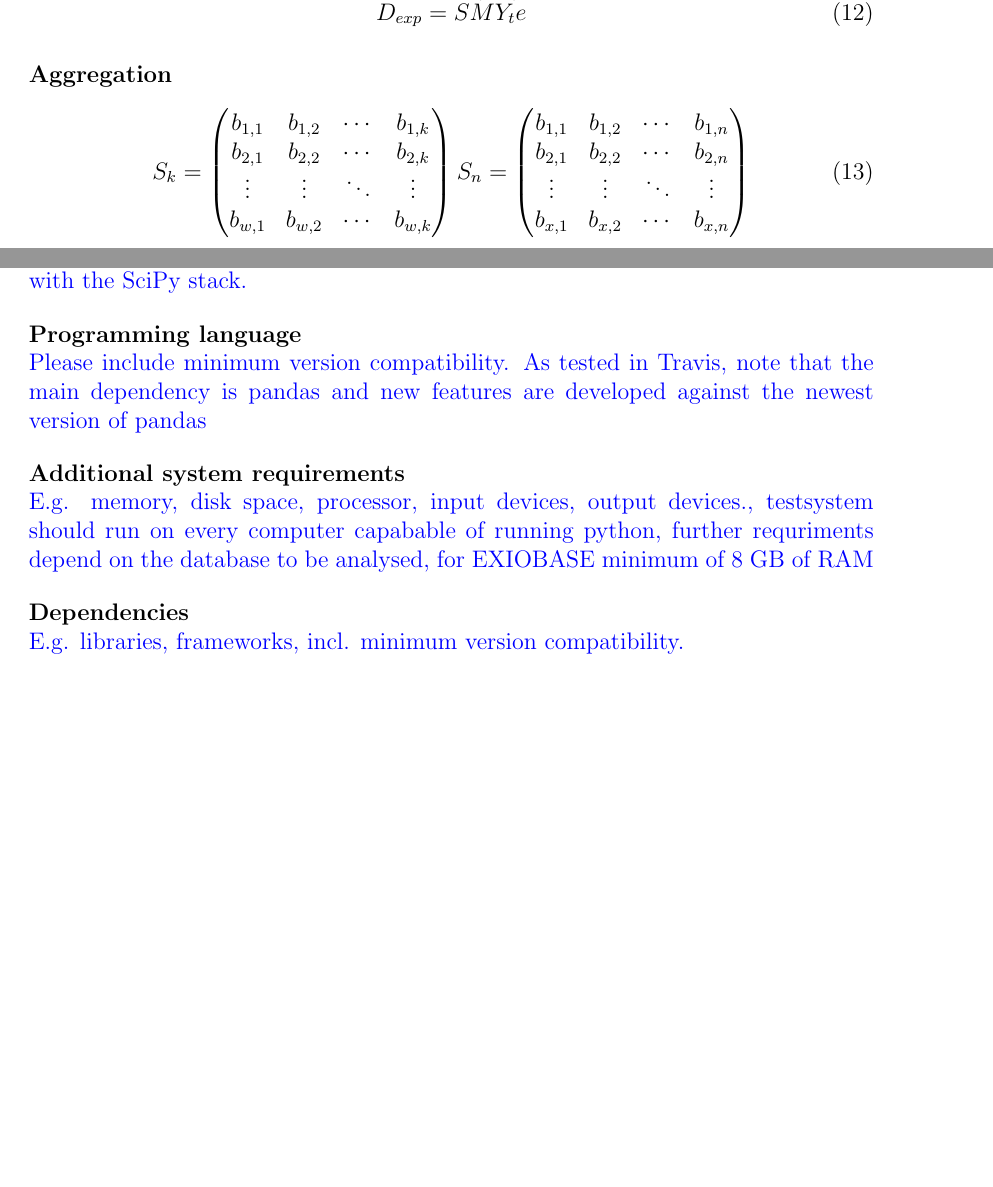
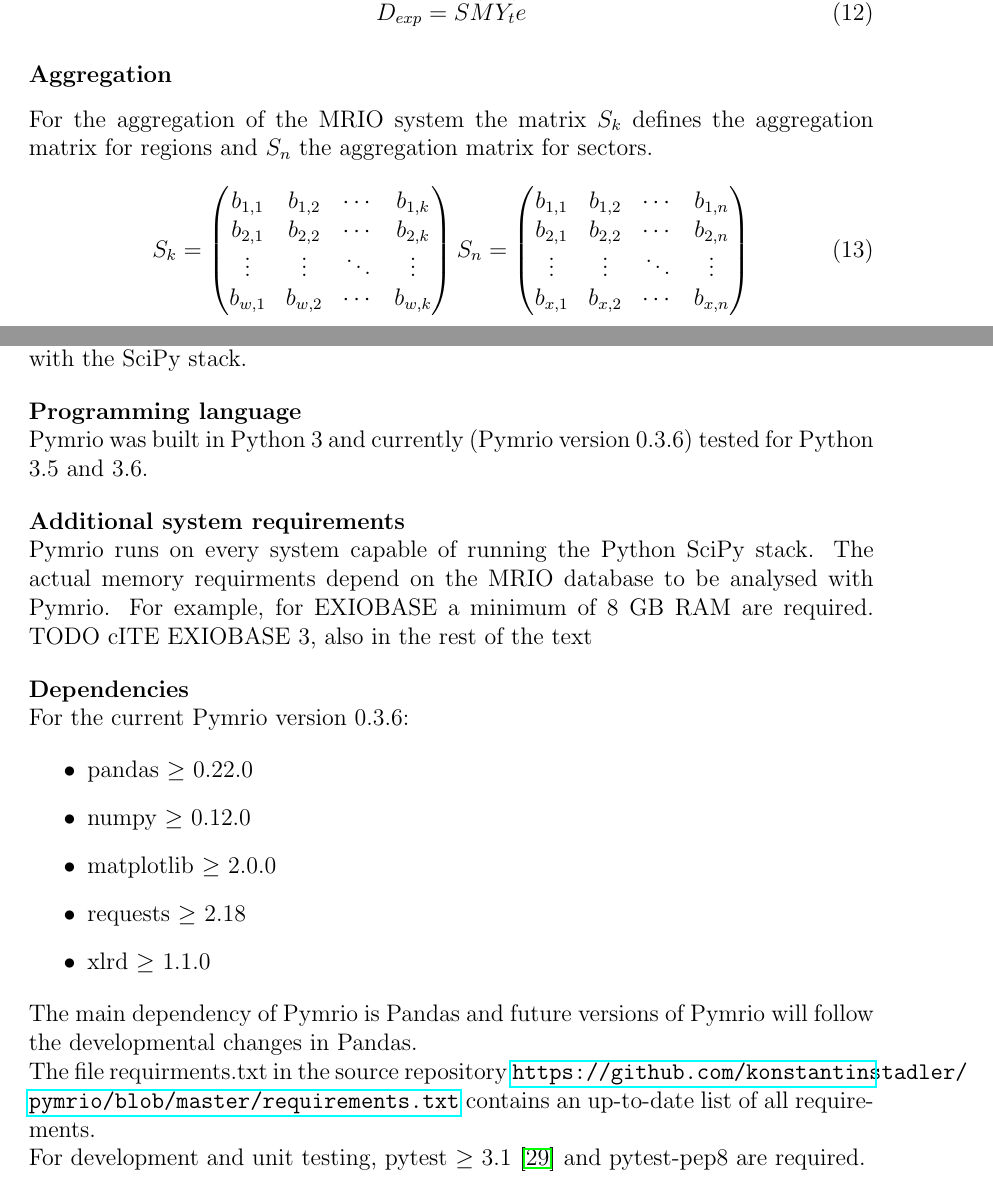
Before and after one commit to konstantinstadler/pymrio_article, a LaTeX document (jors_pymrio.tex): two parts of pages 4 and 11 of 16, joined at a grey line, cut so that both start at the same text, the shorter picture padded with empty space. The pictures show the PDF file jors_pymrio.pdf that the author committed with the source.

Commit message:
started with software details

```diff
--- a/jors_pymrio.tex
+++ b/jors_pymrio.tex
@@ -558,21 +558,36 @@ Contributors to the Pymrio code based are advised to adhere to the testing and c
 \vspace{0.5cm}
 \section*{Operating system}
 
-\textcolor{blue}{GNU/Linux, Mac OSX, Windows and any other operating systems running Python with the SciPy stack.}
+GNU/Linux, Mac OSX, Windows and any other operating systems running Python with the SciPy stack.
 
 \section*{Programming language}
 
-\textcolor{blue}{Please include minimum version compatibility.
-As tested in Travis, note that the main dependency is pandas and new features are developed against the newest version of pandas
-}
+Pymrio was built in Python 3 and currently (Pymrio version 0.3.6) tested for Python 3.5 and 3.6.
+
+
 
 \section*{Additional system requirements}
 
-\textcolor{blue}{E.g. memory, disk space, processor, input devices, output devices., testsystem should run on every computer capabable of running python, further requriments depend on the database to be analysed, for EXIOBASE minimum of 8 GB of RAM}
-
+Pymrio runs on every system capable of running the Python SciPy stack.
+The actual memory requirments depend on the MRIO database to be analysed with Pymrio. For example, for EXIOBASE a minimum of 8 GB RAM are required.
+TODO cITE EXIOBASE 3, also in the rest of the text
 \section*{Dependencies}
 
-\textcolor{blue}{E.g. libraries, frameworks, incl. minimum version compatibility.}
+For the current Pymrio version 0.3.6:
+
+\begin{itemize}
+    \item pandas $\ge$ 0.22.0
+    \item numpy $\ge$ 0.12.0
+    \item matplotlib $\ge$ 2.0.0
+    \item requests $\ge$ 2.18
+    \item xlrd $\ge$ 1.1.0
+\end{itemize}
+
+The main dependency of Pymrio is Pandas and future versions of Pymrio will follow the developmental changes in Pandas.
+
+The file requirments.txt in the source repository \url{https://github.com/konstantinstadler/pymrio/blob/master/requirements.txt} contains an up-to-date list of all requirements.
+
+For development and unit testing, pytest $\ge$ 3.1 \cite{krekl2017} and pytest-pep8 are required.
 
 \section*{List of contributors}
 
```
Also changed, not shown: jors_pymrio.pdf, jors_pymrio.tex (4 more changed lines).
